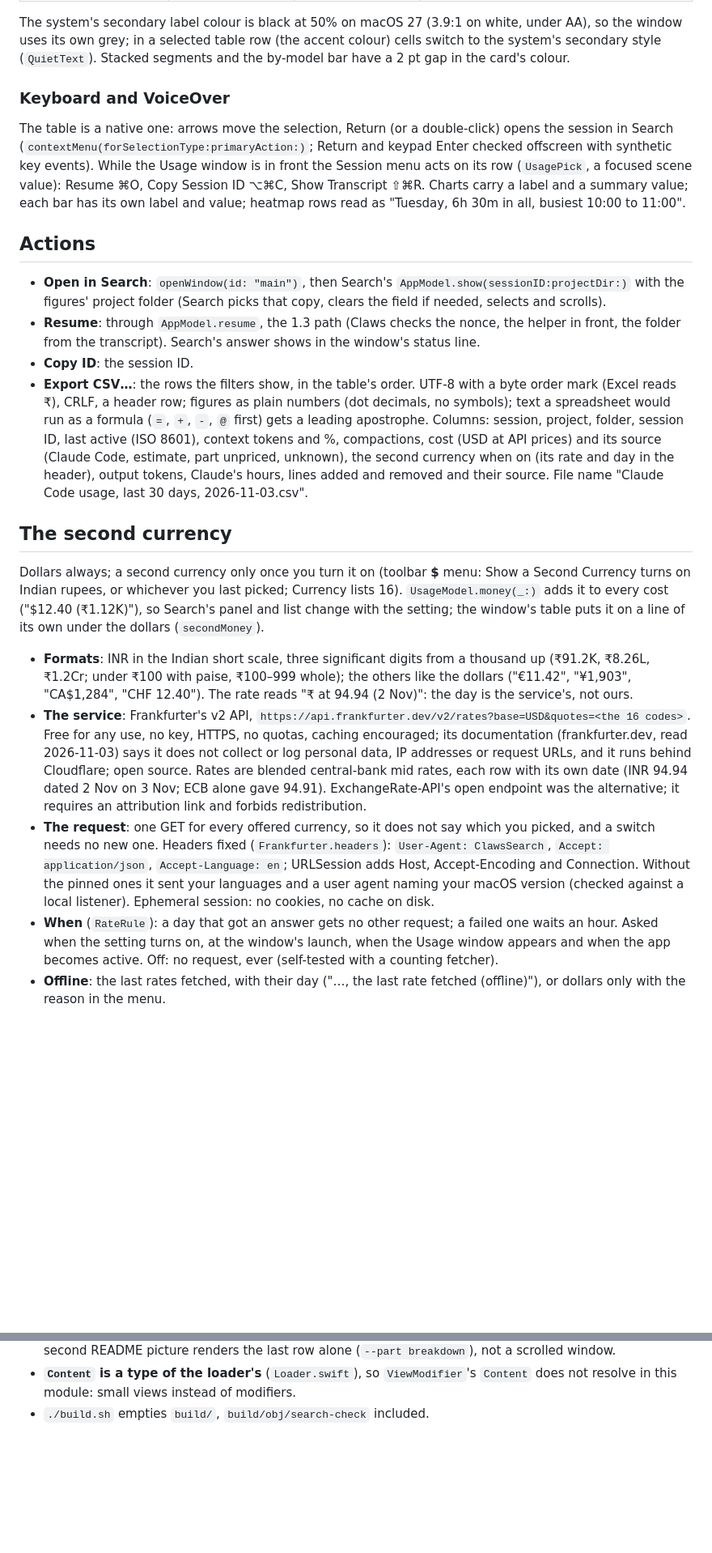
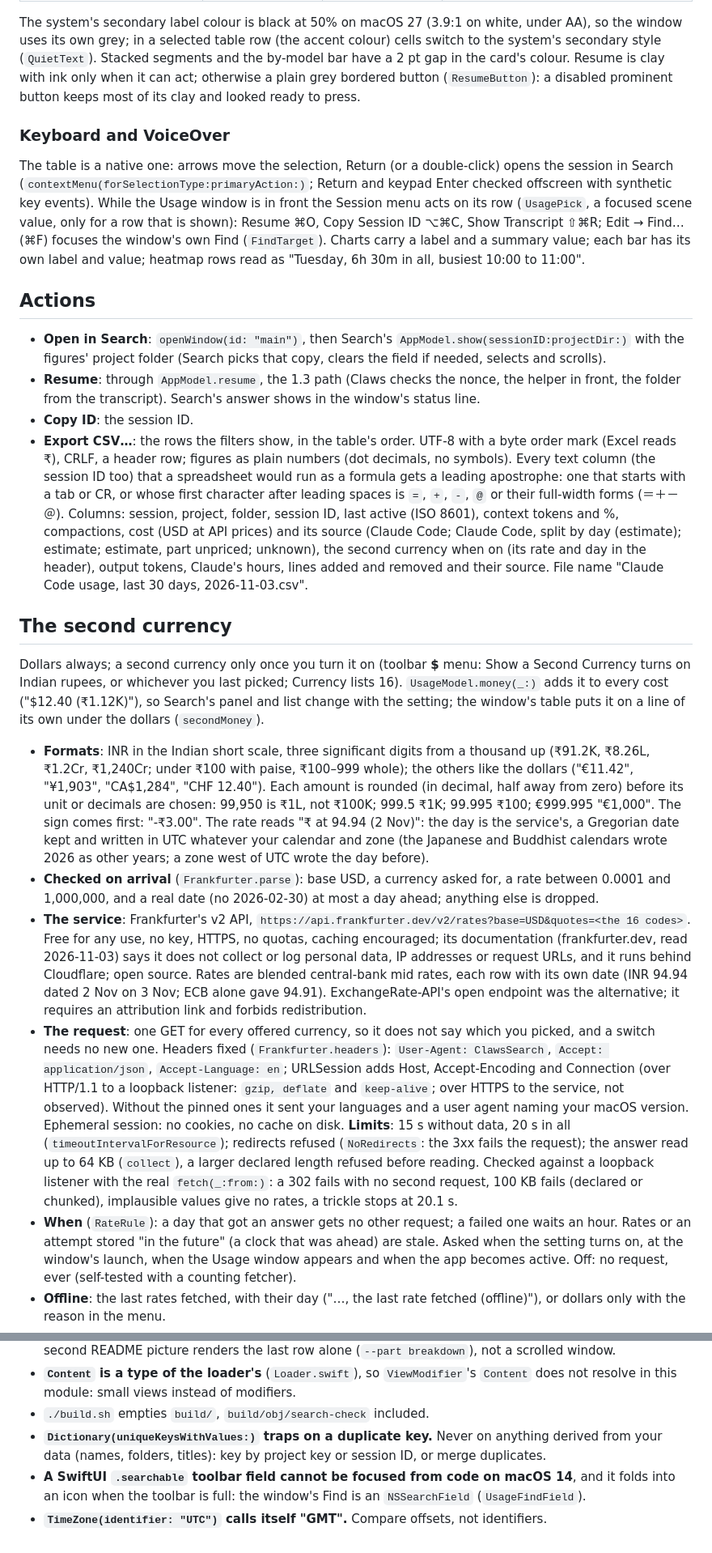
Before and after one commit to patildhruv/claws-for-concern, a Markdown page: docs/usage-window.md, 2 parts joined by grey strips. Shown at 81% size. Drawn GitHub-style; blank space fills up the shorter version.

```diff
--- a/docs/usage-window.md
+++ b/docs/usage-window.md
@@ -108,13 +132,16 @@ Computed for WCAG 2.x (backgrounds: window white / `#1E1E1E`, cards `#F5F5F5` /
 The system's secondary label colour is black at 50% on macOS 27 (3.9:1 on white, under AA), so the
 window uses its own grey; in a selected table row (the accent colour) cells switch to the system's
 secondary style (`QuietText`). Stacked segments and the by-model bar have a 2 pt gap in the card's colour.
+Resume is clay with ink only when it can act; otherwise a plain grey bordered button (`ResumeButton`): a
+disabled prominent button keeps most of its clay and looked ready to press.
 
 ### Keyboard and VoiceOver
 
 The table is a native one: arrows move the selection, Return (or a double-click) opens the session in
 Search (`contextMenu(forSelectionType:primaryAction:)`; Return and keypad Enter checked offscreen with
 synthetic key events). While the Usage window is in front the Session menu acts on its row
-(`UsagePick`, a focused scene value): Resume ⌘O, Copy Session ID ⌥⌘C, Show Transcript ⇧⌘R. Charts carry
+(`UsagePick`, a focused scene value, only for a row that is shown): Resume ⌘O, Copy Session ID ⌥⌘C,
+Show Transcript ⇧⌘R; Edit → Find… (⌘F) focuses the window's own Find (`FindTarget`). Charts carry
 a label and a summary value; each bar has its own label and value; heatmap rows read as "Tuesday, 6h 30m
 in all, busiest 10:00 to 11:00".
 
@@ -126,10 +153,13 @@ in all, busiest 10:00 to 11:00".
   folder from the transcript). Search's answer shows in the window's status line.
 - **Copy ID**: the session ID.
 - **Export CSV…**: the rows the filters show, in the table's order. UTF-8 with a byte order mark (Excel
-  reads ₹), CRLF, a header row; figures as plain numbers (dot decimals, no symbols); text a spreadsheet
-  would run as a formula (`=`, `+`, `-`, `@` first) gets a leading apostrophe. Columns: session,
+  reads ₹), CRLF, a header row; figures as plain numbers (dot decimals, no symbols). Every text column
+  (the session ID too) that a spreadsheet would run as a formula gets a leading apostrophe: one that
+  starts with a tab or CR, or whose first character after leading spaces is `=`, `+`, `-`, `@` or their
+  full-width forms (＝＋－＠). Columns: session,
   project, folder, session ID, last active (ISO 8601), context tokens and %, compactions, cost (USD at
-  API prices) and its source (Claude Code, estimate, part unpriced, unknown), the second currency when
+  API prices) and its source (Claude Code; Claude Code, split by day (estimate); estimate; estimate,
+  part unpriced; unknown), the second currency when
   on (its rate and day in the header), output tokens, Claude's hours, lines added and removed and their
   source. File name "Claude Code usage, last 30 days, 2026-11-03.csv".
 
@@ -141,8 +171,14 @@ to every cost ("$12.40 (₹1.12K)"), so Search's panel and list change with the
 table puts it on a line of its own under the dollars (`secondMoney`).
 
 - **Formats**: INR in the Indian short scale, three significant digits from a thousand up (₹91.2K,
-  ₹8.26L, ₹1.2Cr; under ₹100 with paise, ₹100–999 whole); the others like the dollars ("€11.42", "¥1,903",
-  "CA$1,284", "CHF 12.40"). The rate reads "₹ at 94.94 (2 Nov)": the day is the service's, not ours.
+  ₹8.26L, ₹1.2Cr, ₹1,240Cr; under ₹100 with paise, ₹100–999 whole); the others like the dollars
+  ("€11.42", "¥1,903", "CA$1,284", "CHF 12.40"). Each amount is rounded (in decimal, half away from zero)
+  before its unit or decimals are chosen: 99,950 is ₹1L, not ₹100K; 999.5 ₹1K; 99.995 ₹100; €999.995
+  "€1,000". The sign comes first: "-₹3.00". The rate reads "₹ at 94.94 (2 Nov)": the day is the
+  service's, a Gregorian date kept and written in UTC whatever your calendar and zone (the Japanese and
+  Buddhist calendars wrote 2026 as other years; a zone west of UTC wrote the day before).
+- **Checked on arrival** (`Frankfurter.parse`): base USD, a currency asked for, a rate between 0.0001 and
+  1,000,000, and a real date (no 2026-02-30) at most a day ahead; anything else is dropped.
 - **The service**: Frankfurter's v2 API, `https://api.frankfurter.dev/v2/rates?base=USD&quotes=<the 16 codes>`.
   Free for any use, no key, HTTPS, no quotas, caching encouraged; its documentation (frankfurter.dev,
   read 2026-11-03) says it does not collect or log personal data, IP addresses or request URLs, and it
@@ -152,9 +188,15 @@ table puts it on a line of its own under the dollars (`secondMoney`).
 - **The request**: one GET for every offered currency, so it does not say which you picked, and a
   switch needs no new one. Headers fixed (`Frankfurter.headers`): `User-Agent: ClawsSearch`,
   `Accept: application/json`, `Accept-Language: en`; URLSession adds Host, Accept-Encoding and
-  Connection. Without the pinned ones it sent your languages and a user agent naming your macOS version
-  (checked against a local listener). Ephemeral session: no cookies, no cache on disk.
+  Connection (over HTTP/1.1 to a loopback listener: `gzip, deflate` and `keep-alive`; over HTTPS to the
+  service, not observed). Without the pinned ones it sent your languages and a user agent naming your
+  macOS version. Ephemeral session: no cookies, no cache on disk. **Limits**: 15 s without data, 20 s in
+  all (`timeoutIntervalForResource`); redirects refused (`NoRedirects`: the 3xx fails the request); the
+  answer read up to 64 KB (`collect`), a larger declared length refused before reading. Checked against a
+  loopback listener with the real `fetch(_:from:)`: a 302 fails with no second request, 100 KB fails
+  (declared or chunked), implausible values give no rates, a trickle stops at 20.1 s.
 - **When** (`RateRule`): a day that got an answer gets no other request; a failed one waits an hour.
+  Rates or an attempt stored "in the future" (a clock that was ahead) are stale.
   Asked when the setting turns on, at the window's launch, when the Usage window appears and when the
   app becomes active. Off: no request, ever (self-tested with a counting fetcher).
 - **Offline**: the last rates fetched, with their day ("…, the last rate fetched (offline)"), or
@@ -198,3 +240,8 @@ last row at 1280 wide). The demo's sessions end at a fixed working-hours clock t
 - **`Content` is a type of the loader's** (`Loader.swift`), so `ViewModifier`'s `Content` does not resolve
   in this module: small views instead of modifiers.
 - `./build.sh` empties `build/`, `build/obj/search-check` included.
+- **`Dictionary(uniqueKeysWithValues:)` traps on a duplicate key.** Never on anything derived from your
+  data (names, folders, titles): key by project key or session ID, or merge duplicates.
+- **A SwiftUI `.searchable` toolbar field cannot be focused from code on macOS 14**, and it folds into an
+  icon when the toolbar is full: the window's Find is an `NSSearchField` (`UsageFindField`).
+- **`TimeZone(identifier: "UTC")` calls itself "GMT".** Compare offsets, not identifiers.
```
Also changed, not shown: other parts of docs/usage-window.md (+38 -14 lines), README.md (+13 -8 lines), docs/media/search-dark.png, docs/media/search-light.png, docs/media/usage-dark.png, docs/media/usage-light.png, docs/media/usage-more-dark.png, docs/media/usage-more-light.png.
